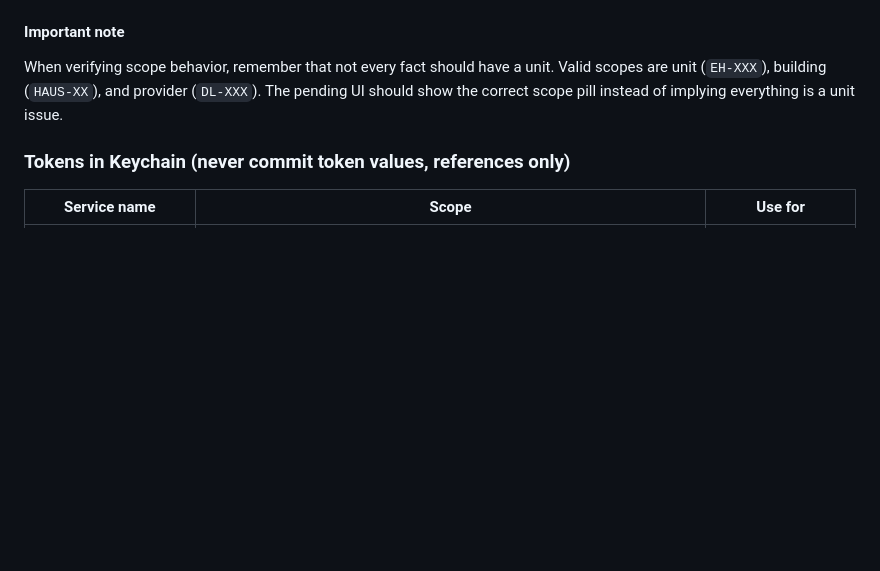
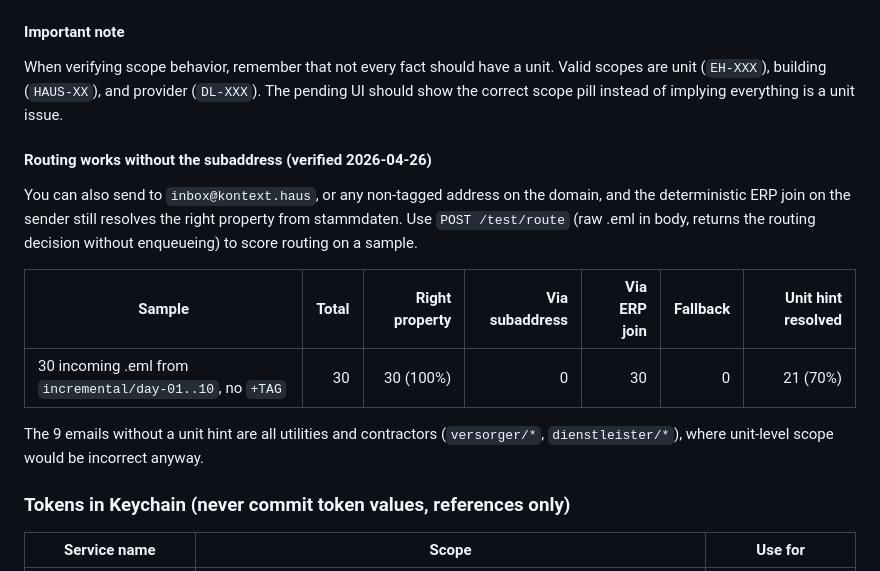
Before and after one commit to Mahir-Isikli/buena-hackathon, a Markdown page: AGENTS.md, the part around the change. Rendered like a GitHub page; blank space fills up the shorter version.

Commit message:
docs: routing works without the +TAG subaddress (30/30 verified)
README gets a brief paragraph showing inbox@kontext.haus is a viable
alternative to property+LIE-001@kontext.haus. AGENTS.md gets the
verification table for future agents: 30 of 30 incoming emails from
the 10-day incremental archive routed to the right property via the
deterministic ERP join, with a unit hint resolved on 21 of 30. The 9
without a unit hint were utilities/contractors where unit-level scope
is incorrect anyway. Documents the new POST /test/route helper.

Co-Authored-By: Claude Opus 4.7 (1M context) <noreply@anthropic.com>
Entire-Checkpoint: 39ec5eca76ea

```diff
--- a/AGENTS.md
+++ b/AGENTS.md
@@ -771,6 +771,15 @@ Expected outcome: the attachment content is extracted through the stored-documen
 #### Important note
 When verifying scope behavior, remember that not every fact should have a unit. Valid scopes are unit (`EH-XXX`), building (`HAUS-XX`), and provider (`DL-XXX`). The pending UI should show the correct scope pill instead of implying everything is a unit issue.
 
+#### Routing works without the subaddress (verified 2026-04-26)
+You can also send to `inbox@kontext.haus`, or any non-tagged address on the domain, and the deterministic ERP join on the sender still resolves the right property from stammdaten. Use `POST /test/route` (raw .eml in body, returns the routing decision without enqueueing) to score routing on a sample.
+
+| Sample | Total | Right property | Via subaddress | Via ERP join | Fallback | Unit hint resolved |
+|---|---:|---:|---:|---:|---:|---:|
+| 30 incoming .eml from `incremental/day-01..10`, no `+TAG` | 30 | 30 (100%) | 0 | 30 | 0 | 21 (70%) |
+
+The 9 emails without a unit hint are all utilities and contractors (`versorger/*`, `dienstleister/*`), where unit-level scope would be incorrect anyway.
+
 ### Tokens in Keychain (never commit token values, references only)
 | Service name | Scope | Use for |
 |---|---|---|
```
Also changed, not shown: README.md (+2 -0 lines).
